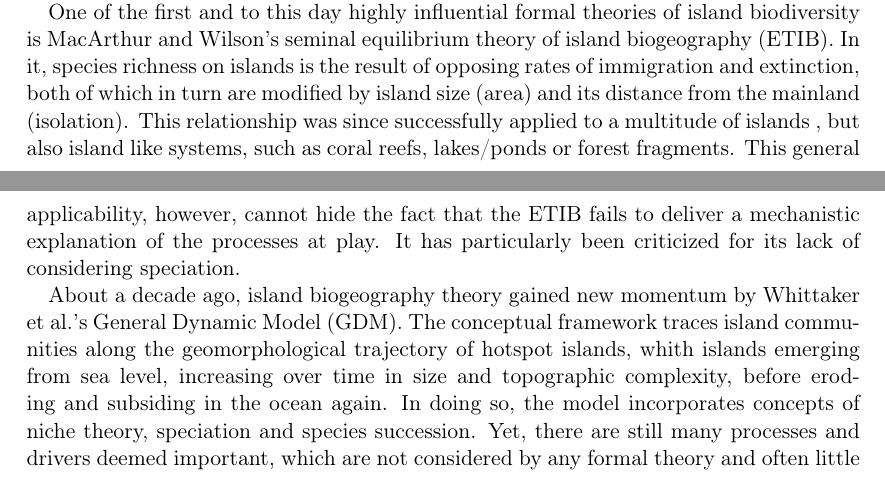
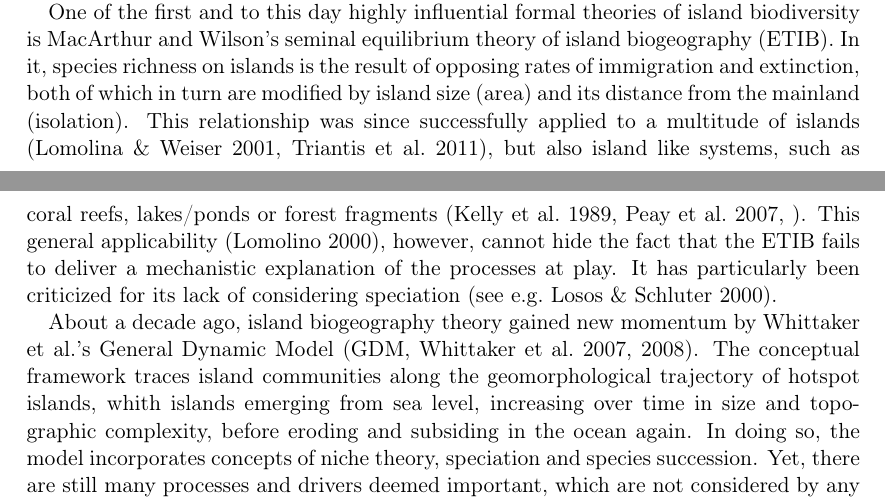
Before and after one commit to lleiding/gemm, a LaTeX paper (paper/draft.tex): two parts of pages 1 and 2 of 4, joined at a grey line, cut so that both start at the same text. Compiled offline with pdfLaTeX.

Commit message:
add a lot of refs

```diff
--- a/paper/draft.tex
+++ b/paper/draft.tex
@@ -56,12 +56,12 @@ This makes understanding the functioning and evolution of island communities a h
 
 One of the first and to this day highly influential formal theories of island biodiversity is MacArthur and Wilson's seminal equilibrium theory of island biogeography (ETIB). %TODO: ref
 In it, species richness on islands is the result of opposing rates of immigration and extinction, both of which in turn are modified by island size (area) and its distance from the mainland (isolation).
-This relationship was since successfully applied to a multitude of islands %TODO: refs
-, but also island like systems, such as coral reefs, lakes/ponds or forest fragments. %TODO: refs
-This general applicability, however, cannot hide the fact that the ETIB fails to deliver a mechanistic explanation of the processes at play.
-It has particularly been criticized for its lack of considering speciation. %TODO: refs
+This relationship was since successfully applied to a multitude of islands (Lomolina \& Weiser 2001, Triantis et al.\ 2011)%TODO: refs
+, but also island like systems, such as coral reefs, lakes/ponds or forest fragments (Kelly et al.\ 1989, Peay et al.\ 2007, ). %TODO: refs
+This general applicability (Lomolino 2000), however, cannot hide the fact that the ETIB fails to deliver a mechanistic explanation of the processes at play.
+It has particularly been criticized for its lack of considering speciation (see e.g.\ Losos \& Schluter 2000). %TODO: refs
 
-About a decade ago, island biogeography theory gained new momentum by Whittaker et al.'s General Dynamic Model (GDM). %TODO: ref
+About a decade ago, island biogeography theory gained new momentum by Whittaker et al.'s General Dynamic Model (GDM, Whittaker et al.\ 2007, 2008). %TODO: ref
 The conceptual framework traces island communities along the geomorphological trajectory of hotspot islands,
 whith islands emerging from sea level, increasing over time in size and topographic complexity, before eroding and subsiding in the ocean again.
 In doing so, the model incorporates concepts of niche theory, speciation and species succession.
```
Also changed, not shown: paper/draft.tex (4 more changed lines).
